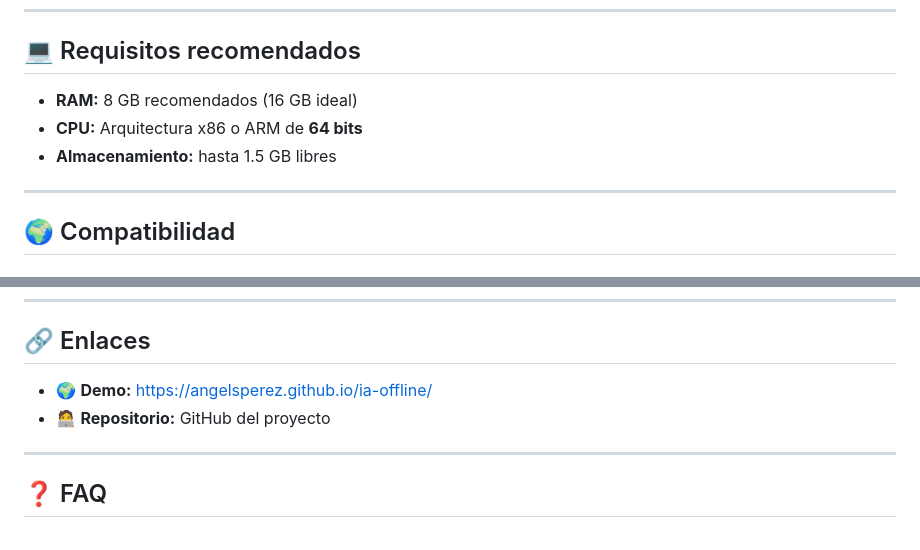
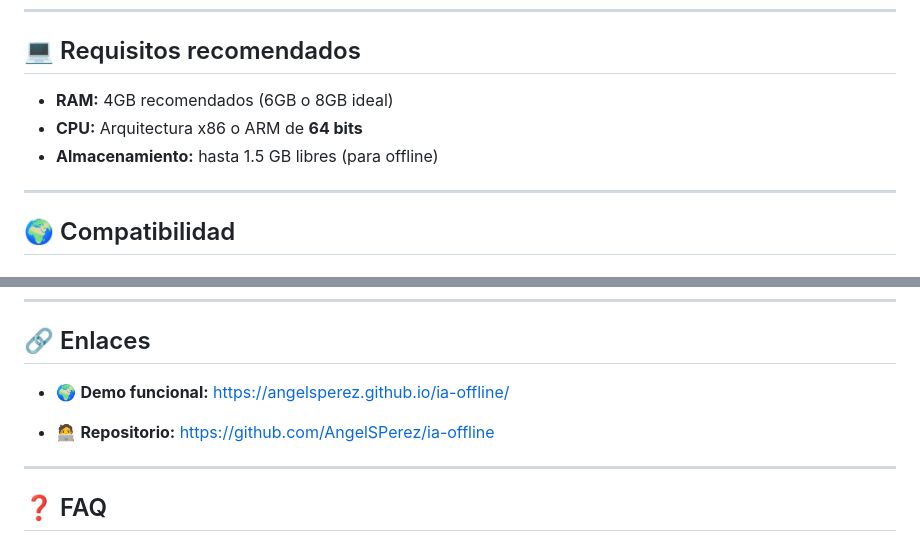
Before and after one commit to AngelSPerez/ia-offline, a Markdown page: README.md, 2 parts joined by grey strips. Rendered like a GitHub page.

Commit message:
Actualizar README.md

```diff
--- a/README.md
+++ b/README.md
@@ -178,9 +178,9 @@ El usuario puede borrar todos los datos fácilmente usando las herramientas del
 
 ## 💻 Requisitos recomendados
 
-- **RAM:** 8 GB recomendados (16 GB ideal)
+- **RAM:** 4GB recomendados (6GB o 8GB ideal)
 - **CPU:** Arquitectura x86 o ARM de **64 bits**
-- **Almacenamiento:** hasta 1.5 GB libres
+- **Almacenamiento:** hasta 1.5 GB libres (para offline)
 
 ---
 
@@ -258,8 +258,9 @@ Se agradece especialmente:
 
 ## 🔗 Enlaces
 
-- 🌍 **Demo:** https://angelsperez.github.io/ia-offline/
-- 🧑‍💻 **Repositorio:** GitHub del proyecto
+- 🌍 **Demo funcional:** https://angelsperez.github.io/ia-offline/
+
+- 🧑‍💻 **Repositorio:** https://github.com/AngelSPerez/ia-offline
 
 ---
 
```
